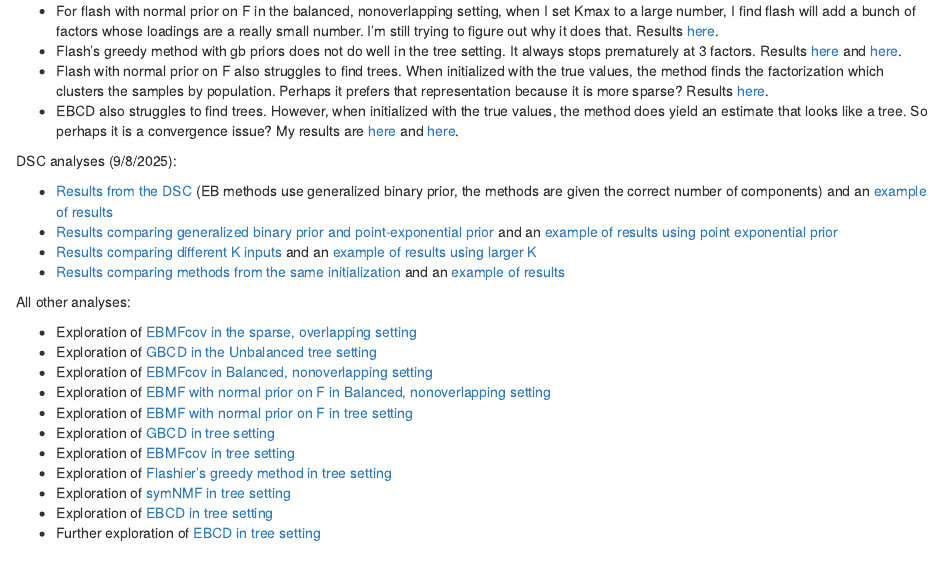
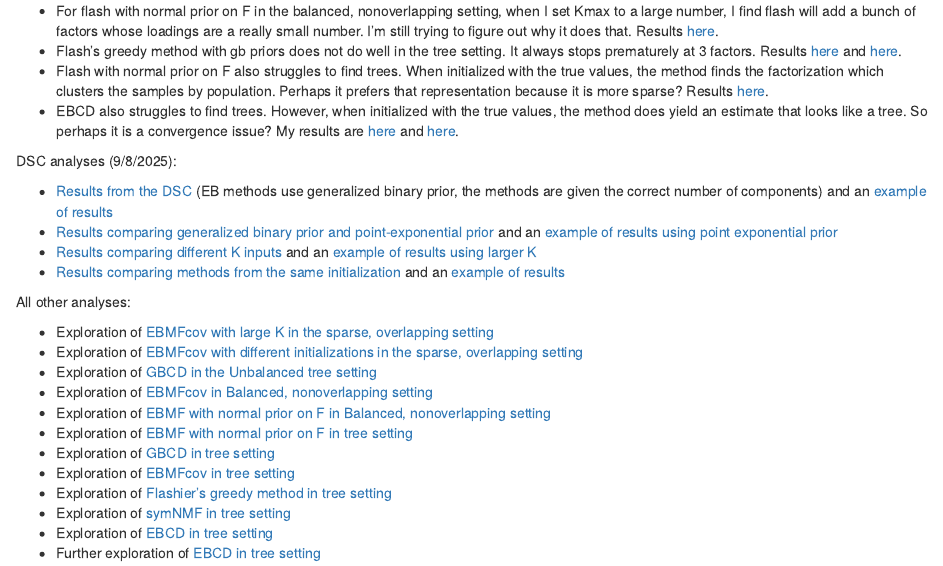
Before and after one commit to xxie6/covariance_decomps_dsc, an R Markdown document (analysis/index.Rmd): the page in a window 1100 px wide, from 200 px down. Rendered offline with R 4.5, knitr and Pandoc, with nearby package versions; drawn as R Markdown's standard HTML page in place of the format the file asks for.

Commit message:
Update website

```diff
--- a/analysis/index.Rmd
+++ b/analysis/index.Rmd
@@ -26,7 +26,8 @@ DSC analyses (9/8/2025):
 
 All other analyses:
 
-* Exploration of [EBMFcov in the sparse, overlapping setting](ebmfcov_init_comparison_sparse_overlapping.html)
+* Exploration of [EBMFcov with large K in the sparse, overlapping setting](sparse_overlapping_ebmfcov.html)
+* Exploration of [EBMFcov with different initializations in the sparse, overlapping setting](ebmfcov_init_comparison_sparse_overlapping.html)
 * Exploration of [GBCD in the Unbalanced tree setting](unbalanced_tree_analysis.html)
 * Exploration of [EBMFcov in Balanced, nonoverlapping setting](balanced_nonoverlapping_ebmfcov_diag.html)
 * Exploration of [EBMF with normal prior on F in Balanced, nonoverlapping setting](balanced_nonoverlapping_flash_normalf.html)
```
